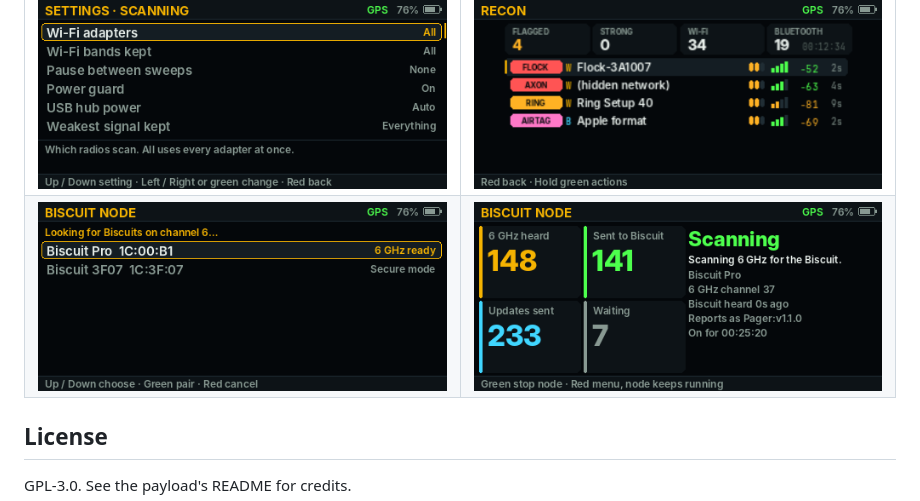
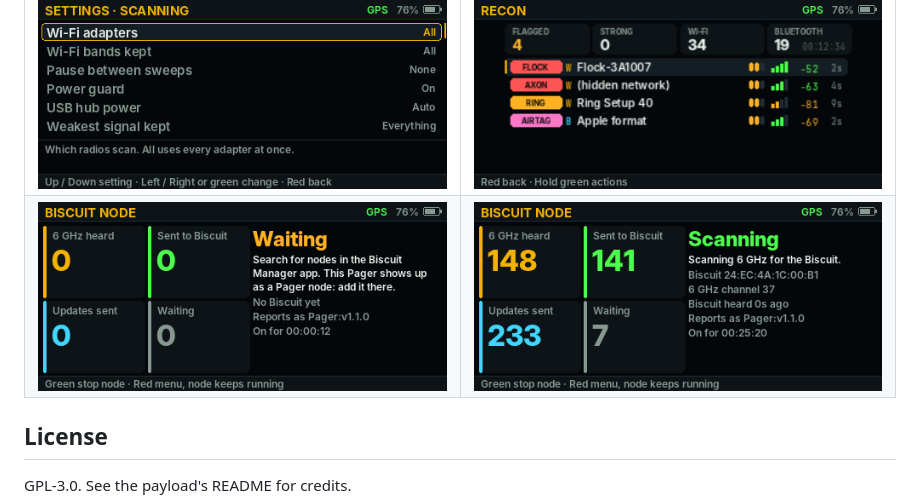
Before and after one commit to valleytechsolutions/Quartermaster-Pager, a Markdown page: README.md, the part around the change. GitHub-like rendering; pictures changed too: docs/screens/biscuit-node.png, docs/screens/biscuit-search.png (deleted), docs/screens/biscuit-waiting.png (added).

```diff
--- a/README.md
+++ b/README.md
@@ -25,7 +25,7 @@ changes the CardputerZero or Raspberry Pi versions, their releases or their stor
 | ![Menu](docs/screens/menu.png) | ![Wardrive](docs/screens/wardrive.png) |
 | ![Alert](docs/screens/alert.png) | ![Hardware](docs/screens/hardware-lora.png) |
 | ![Settings](docs/screens/settings.png) | ![Recon](docs/screens/recon.png) |
-| ![Biscuit pairing](docs/screens/biscuit-search.png) | ![Biscuit node](docs/screens/biscuit-node.png) |
+| ![Biscuit node, waiting to be added in the Biscuit Manager app](docs/screens/biscuit-waiting.png) | ![Biscuit node](docs/screens/biscuit-node.png) |
 
 ## License
 
```
Also changed, not shown: payload/quartermaster/README.md (+16 -12 lines), docs/screens/biscuit-pair.png (deleted), docs/screens/biscuit-paired.png (deleted), docs/screens/biscuit-start.png (added), 6 other files.
